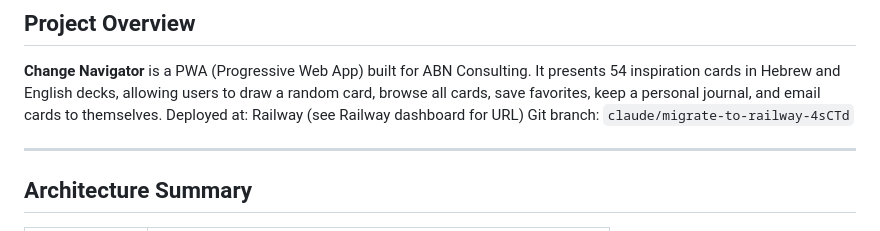
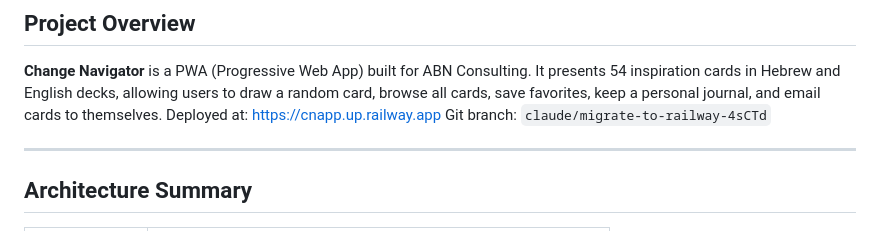
Before and after one commit to syncpartners1/cards, a Markdown page: CHANGELOG.md, the part around the change. GitHub-like rendering.

Commit message:
Update deployed URL to cnapp.up.railway.app
https://claude.ai/code/session_01A6oMVfopMK3j8B7c9ArHrN

```diff
--- a/CHANGELOG.md
+++ b/CHANGELOG.md
@@ -3,7 +3,7 @@
 ## Project Overview
 **Change Navigator** is a PWA (Progressive Web App) built for ABN Consulting.
 It presents 54 inspiration cards in Hebrew and English decks, allowing users to draw a random card, browse all cards, save favorites, keep a personal journal, and email cards to themselves.
-Deployed at: Railway (see Railway dashboard for URL)
+Deployed at: https://cnapp.up.railway.app
 Git branch: `claude/migrate-to-railway-4sCTd`
 
 ---
```
